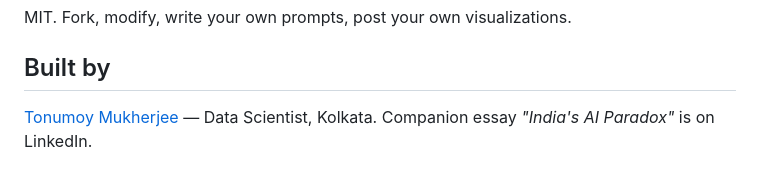
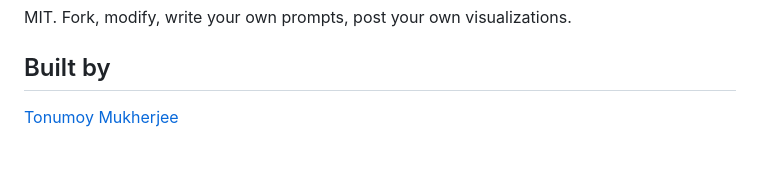
Before and after one commit to Tonumoy/India-Jobs, a Markdown page: README.md, the part around the change. GitHub-like rendering.

Commit message:
Update author information in README
Removed the mention of the companion essay from the README.

```diff
--- a/README.md
+++ b/README.md
@@ -203,4 +203,4 @@ MIT. Fork, modify, write your own prompts, post your own visualizations.
 
 ## Built by
 
-[Tonumoy Mukherjee](https://www.linkedin.com/in/tonumoy-mukherjee/) — Data Scientist, Kolkata. Companion essay *"India's AI Paradox"* is on LinkedIn.
+[Tonumoy Mukherjee](https://www.linkedin.com/in/tonumoy-mukherjee/)
```
